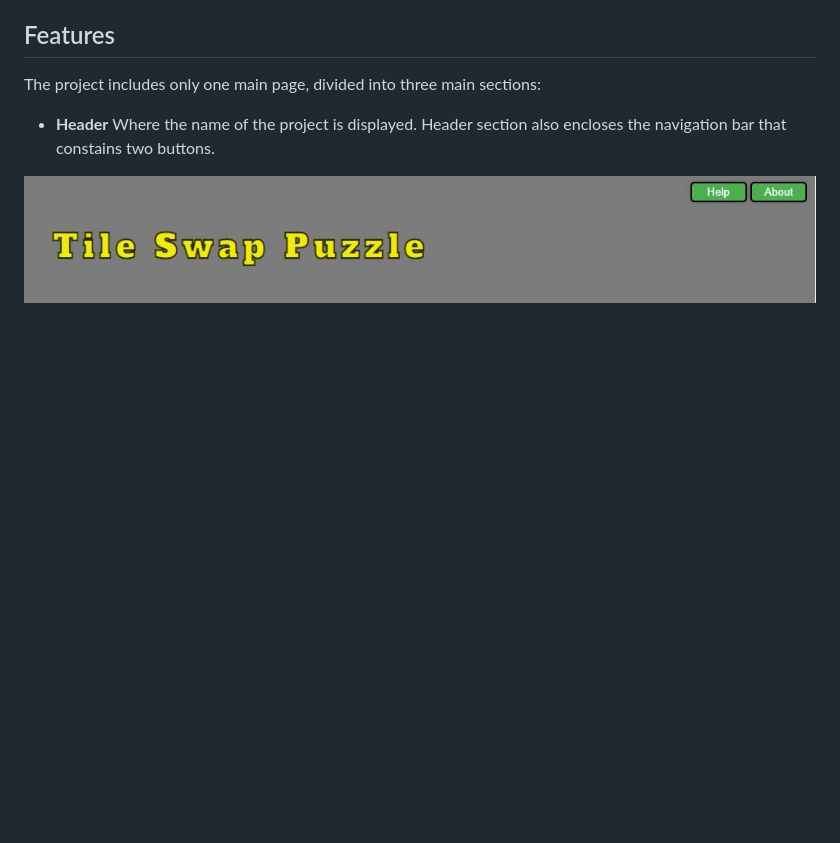
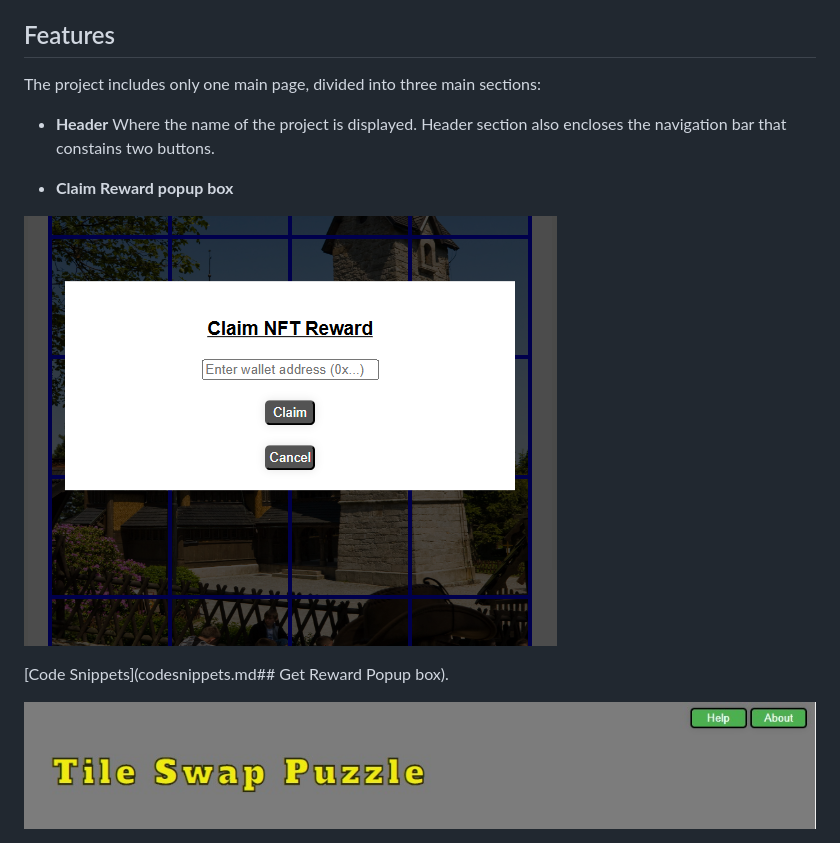
Before and after one commit to TomaszWoloszyn983/swap-puzzle-game, a Markdown page: readme.md, the part around the change printed below. Drawn GitHub-style; pictures changed too: documentation/images/claim_reward_popup.png (added); blank space fills up the shorter version.

```diff
--- a/readme.md
+++ b/readme.md
@@ -36,6 +36,13 @@ The project includes only one main page, divided into three main sections:
 - **Header**
 Where the name of the project is displayed.
 Header section also encloses the navigation bar that constains two buttons.
+
+* **Claim Reward popup box**
+
+
+![Claim Reward popup](documentation/images/claim_reward_popup.png)
+
+[Code Snippets](codesnippets.md## Get Reward Popup box).
 
 ![Navigation image](documentation/images/puzzle_nav_bar.jpg)
 
```
Also changed, not shown: other parts of readme.md (+16 -1 lines), codesnippets.md (added, +48 -0 lines), documentation/images/claim_reward_btn_disabled.png (added), documentation/images/claim_reward_btn_enabled.png (added), 1 other file.
